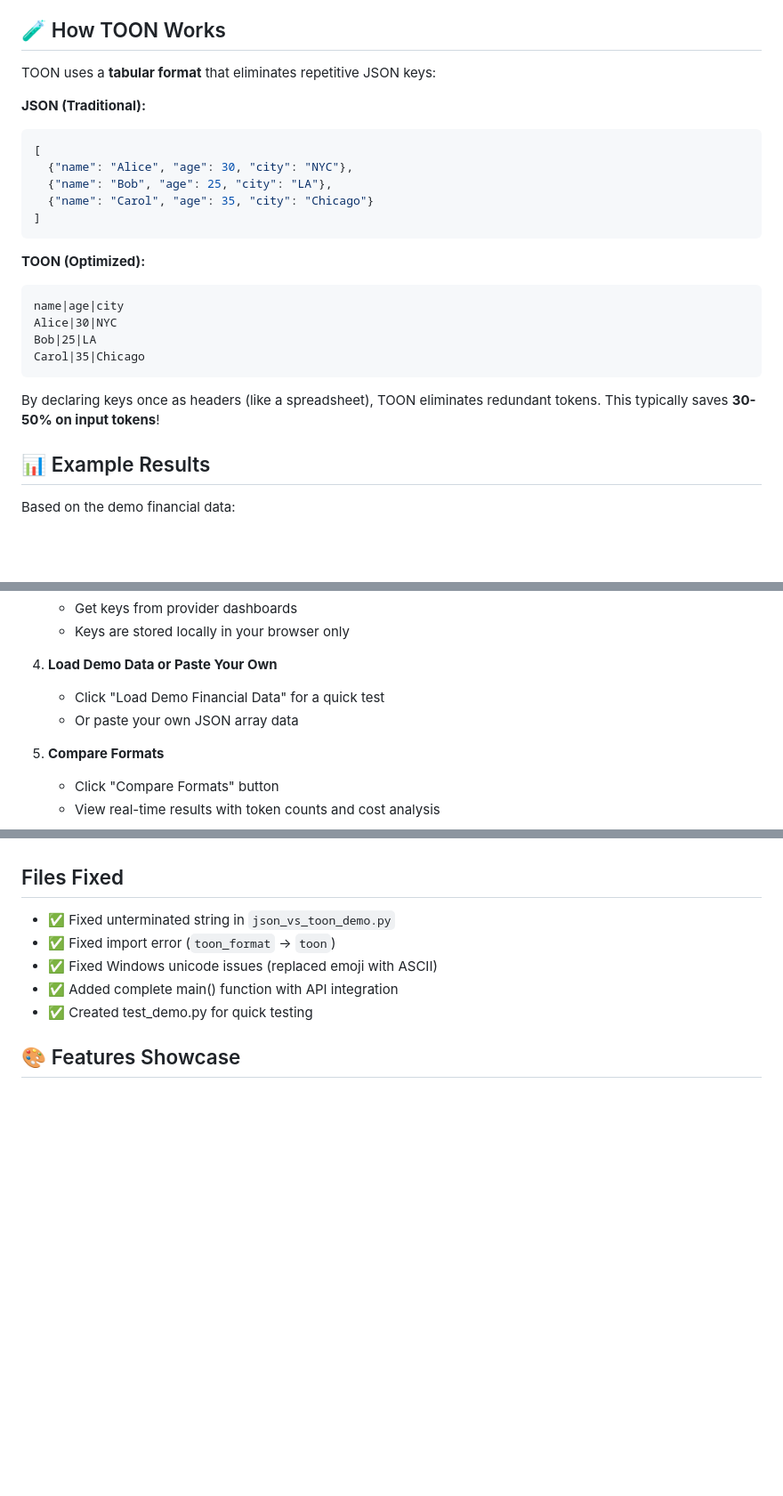
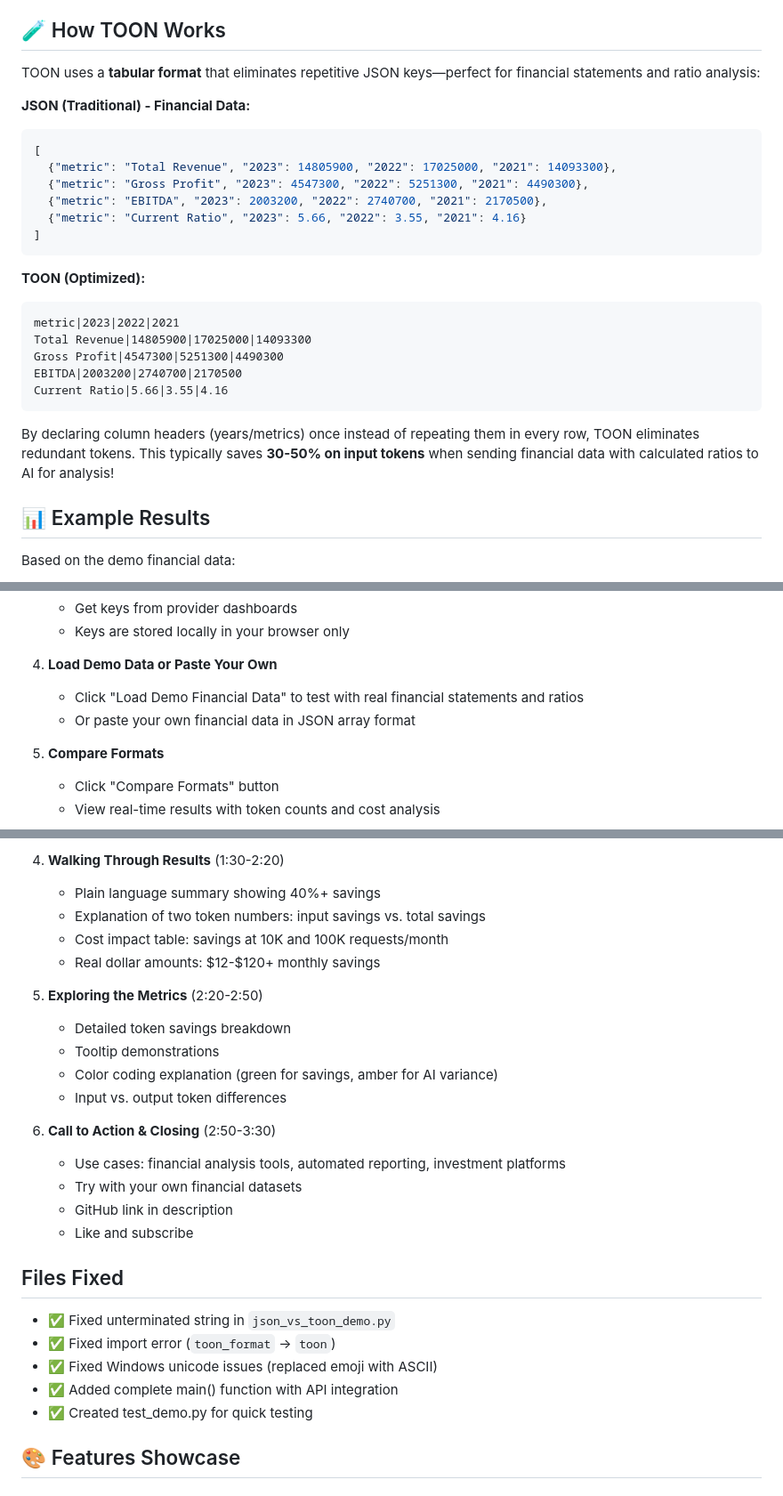
Before and after one commit to ganapap1/toon-json-token-comparison, a Markdown page: README.md, 3 parts joined by grey strips. Shown: that part at 89% size. Drawn GitHub-style; blank space fills up the shorter version.

````diff
--- a/README.md
+++ b/README.md
@@ -58,26 +71,28 @@ It then measures and displays the actual token usage, cost savings, and efficien
 
 ## 🧪 How TOON Works
 
-TOON uses a **tabular format** that eliminates repetitive JSON keys:
+TOON uses a **tabular format** that eliminates repetitive JSON keys—perfect for financial statements and ratio analysis:
 
-**JSON (Traditional):**
+**JSON (Traditional) - Financial Data:**
 ```json
 [
-  {"name": "Alice", "age": 30, "city": "NYC"},
-  {"name": "Bob", "age": 25, "city": "LA"},
-  {"name": "Carol", "age": 35, "city": "Chicago"}
+  {"metric": "Total Revenue", "2023": 14805900, "2022": 17025000, "2021": 14093300},
+  {"metric": "Gross Profit", "2023": 4547300, "2022": 5251300, "2021": 4490300},
+  {"metric": "EBITDA", "2023": 2003200, "2022": 2740700, "2021": 2170500},
+  {"metric": "Current Ratio", "2023": 5.66, "2022": 3.55, "2021": 4.16}
 ]
 ```
 
 **TOON (Optimized):**
 ```
-name|age|city
-Alice|30|NYC
-Bob|25|LA
-Carol|35|Chicago
+metric|2023|2022|2021
+Total Revenue|14805900|17025000|14093300
+Gross Profit|4547300|5251300|4490300
+EBITDA|2003200|2740700|2170500
+Current Ratio|5.66|3.55|4.16
 ```
 
-By declaring keys once as headers (like a spreadsheet), TOON eliminates redundant tokens. This typically saves **30-50% on input tokens**!
+By declaring column headers (years/metrics) once instead of repeating them in every row, TOON eliminates redundant tokens. This typically saves **30-50% on input tokens** when sending financial data with calculated ratios to AI for analysis!
 
 ## 📊 Example Results
 
@@ -141,8 +156,8 @@ python json_vs_toon_demo.py
    - Keys are stored locally in your browser only
 
 4. **Load Demo Data or Paste Your Own**
-   - Click "Load Demo Financial Data" for a quick test
-   - Or paste your own JSON array data
+   - Click "Load Demo Financial Data" to test with real financial statements and ratios
+   - Or paste your own financial data in JSON array format
 
 5. **Compare Formats**
    - Click "Compare Formats" button
@@ -281,3 +323,20 @@ For enterprise scale (1M prompts/year):
+4. **Walking Through Results** (1:30-2:20)
+   - Plain language summary showing 40%+ savings
+   - Explanation of two token numbers: input savings vs. total savings
+   - Cost impact table: savings at 10K and 100K requests/month
+   - Real dollar amounts: $12-$120+ monthly savings
+
+5. **Exploring the Metrics** (2:20-2:50)
+   - Detailed token savings breakdown
+   - Tooltip demonstrations
+   - Color coding explanation (green for savings, amber for AI variance)
+   - Input vs. output token differences
+
+6. **Call to Action & Closing** (2:50-3:30)
+   - Use cases: financial analysis tools, automated reporting, investment platforms
+   - Try with your own financial datasets
+   - GitHub link in description
+   - Like and subscribe
 
 ## Files Fixed
 
````
Also changed, not shown: other parts of README.md (+65 -25 lines).
